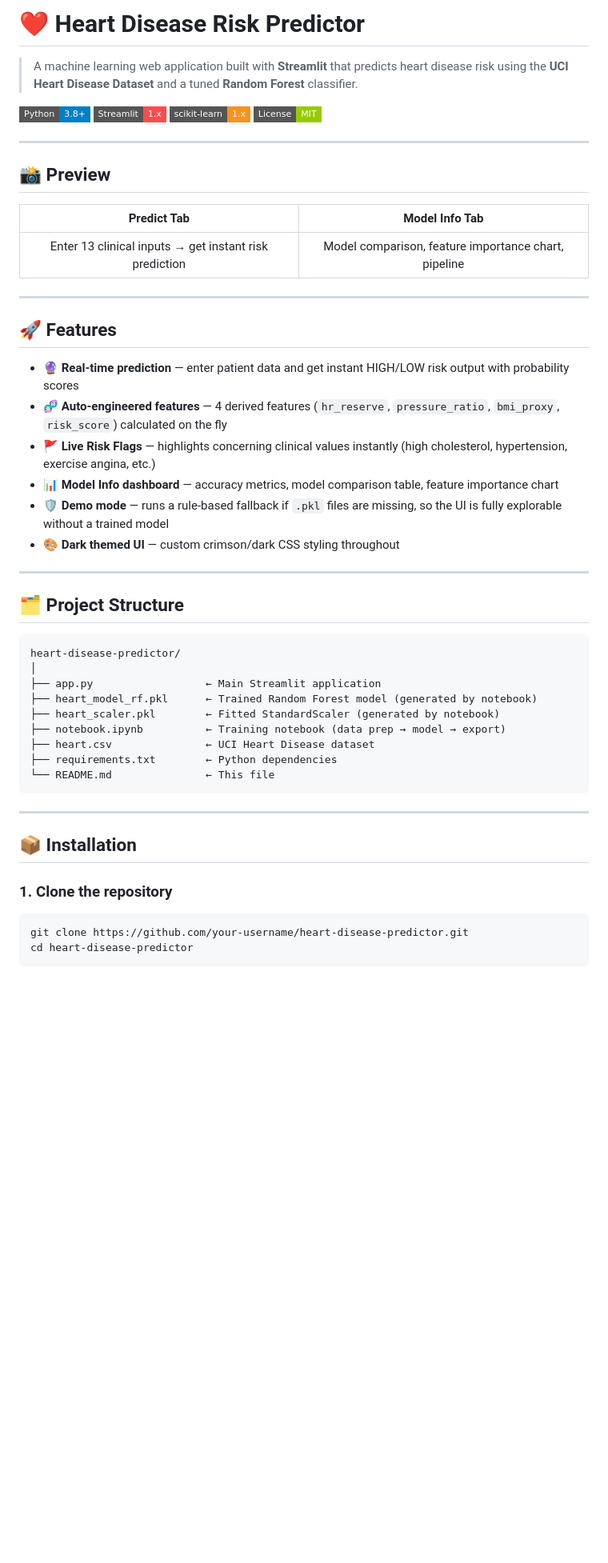
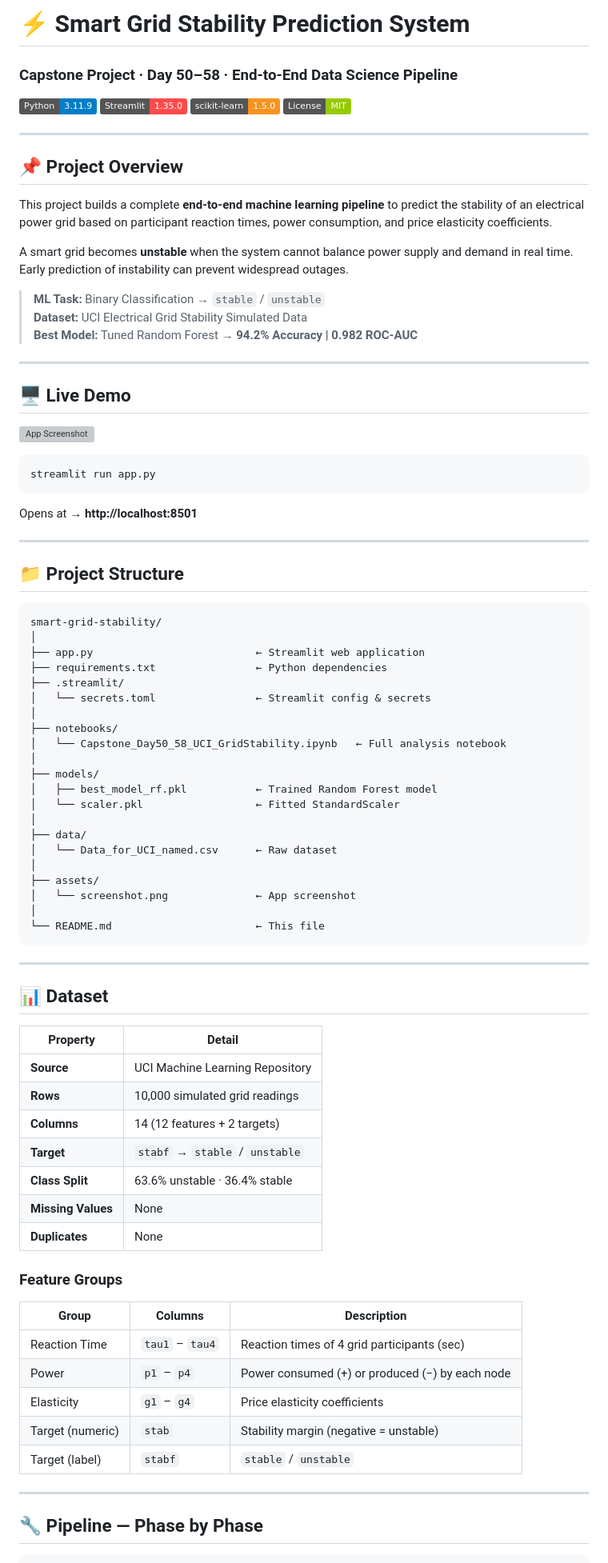
Before and after one commit to aditikarn-analyst/60-days-DS-Challenge, a Markdown page: ds_day50-58/readme.md, the part around one of its changes. Shown at 80% size. GitHub-like rendering; badges without logos; blank space fills up the shorter version; grey boxes are pictures that could not be loaded.

Commit message:
capstone

````diff
--- a/ds_day50-58/readme.md
+++ b/ds_day50-58/readme.md
@@ -1,53 +1,87 @@
-# ❤️ Heart Disease Risk Predictor
+# ⚡ Smart Grid Stability Prediction System
+### Capstone Project · Day 50–58 · End-to-End Data Science Pipeline
 
-> A machine learning web application built with **Streamlit** that predicts heart disease risk using the **UCI Heart Disease Dataset** and a tuned **Random Forest** classifier.
-
-![Python](https://img.shields.io/badge/Python-3.8%2B-blue?style=flat-square&logo=python)
-![Streamlit](https://img.shields.io/badge/Streamlit-1.x-FF4B4B?style=flat-square&logo=streamlit)
-![Scikit-Learn](https://img.shields.io/badge/scikit--learn-1.x-F7931E?style=flat-square&logo=scikit-learn)
-![License](https://img.shields.io/badge/License-MIT-green?style=flat-square)
+[![Python](https://img.shields.io/badge/Python-3.11.9-blue?logo=python&logoColor=white)](https://python.org)
+[![Streamlit](https://img.shields.io/badge/Streamlit-1.35.0-FF4B4B?logo=streamlit&logoColor=white)](https://streamlit.io)
+[![scikit-learn](https://img.shields.io/badge/scikit--learn-1.5.0-F7931E?logo=scikitlearn&logoColor=white)](https://scikit-learn.org)
+[![License](https://img.shields.io/badge/License-MIT-green)](LICENSE)
 
 ---
 
-## 📸 Preview
+## 📌 Project Overview
 
-| Predict Tab | Model Info Tab |
-|:-----------:|:--------------:|
-| Enter 13 clinical inputs → get instant risk prediction | Model comparison, feature importance chart, pipeline |
+This project builds a complete **end-to-end machine learning pipeline** to predict the stability of an electrical power grid based on participant reaction times, power consumption, and price elasticity coefficients.
+
+A smart grid becomes **unstable** when the system cannot balance power supply and demand in real time. Early prediction of instability can prevent widespread outages.
+
+> **ML Task:** Binary Classification → `stable` / `unstable`
+> **Dataset:** UCI Electrical Grid Stability Simulated Data
+> **Best Model:** Tuned Random Forest → **94.2% Accuracy | 0.982 ROC-AUC**
 
 ---
 
-## 🚀 Features
+## 🖥️ Live Demo
 
-- 🔮 **Real-time prediction** — enter patient data and get instant HIGH/LOW risk output with probability scores
-- 🧬 **Auto-engineered features** — 4 derived features (`hr_reserve`, `pressure_ratio`, `bmi_proxy`, `risk_score`) calculated on the fly
-- 🚩 **Live Risk Flags** — highlights concerning clinical values instantly (high cholesterol, hypertension, exercise angina, etc.)
-- 📊 **Model Info dashboard** — accuracy metrics, model comparison table, feature importance chart
-- 🛡️ **Demo mode** — runs a rule-based fallback if `.pkl` files are missing, so the UI is fully explorable without a trained model
-- 🎨 **Dark themed UI** — custom crimson/dark CSS styling throughout
+![App Screenshot](assets/screenshot.png)
+
+```
+streamlit run app.py
+```
+Opens at → **http://localhost:8501**
 
 ---
 
-## 🗂️ Project Structure
+## 📁 Project Structure
 
 ```
-heart-disease-predictor/
+smart-grid-stability/
 │
-├── app.py                  ← Main Streamlit application
-├── heart_model_rf.pkl      ← Trained Random Forest model (generated by notebook)
-├── heart_scaler.pkl        ← Fitted StandardScaler (generated by notebook)
-├── notebook.ipynb          ← Training notebook (data prep → model → export)
-├── heart.csv               ← UCI Heart Disease dataset
-├── requirements.txt        ← Python dependencies
-└── README.md               ← This file
+├── app.py                          ← Streamlit web application
+├── requirements.txt                ← Python dependencies
+├── .streamlit/
+│   └── secrets.toml                ← Streamlit config & secrets
+│
+├── notebooks/
+│   └── Capstone_Day50_58_UCI_GridStability.ipynb   ← Full analysis notebook
+│
+├── models/
+│   ├── best_model_rf.pkl           ← Trained Random Forest model
+│   └── scaler.pkl                  ← Fitted StandardScaler
+│
+├── data/
+│   └── Data_for_UCI_named.csv      ← Raw dataset
+│
+├── assets/
+│   └── screenshot.png              ← App screenshot
+│
+└── README.md                       ← This file
 ```
 
 ---
 
-## 📦 Installation
+## 📊 Dataset
 
-### 1. Clone the repository
+| Property | Detail |
+|---|---|
+| **Source** | UCI Machine Learning Repository |
+| **Rows** | 10,000 simulated grid readings |
+| **Columns** | 14 (12 features + 2 targets) |
+| **Target** | `stabf` → `stable` / `unstable` |
+| **Class Split** | 63.6% unstable · 36.4% stable |
+| **Missing Values** | None |
+| **Duplicates** | None |
 
-```bash
-git clone https://github.com/your-username/heart-disease-predictor.git
-cd heart-disease-predictor
+### Feature Groups
+
+| Group | Columns | Description |
+|---|---|---|
+| Reaction Time | `tau1` – `tau4` | Reaction times of 4 grid participants (sec) |
+| Power | `p1` – `p4` | Power consumed (+) or produced (−) by each node |
+| Elasticity | `g1` – `g4` | Price elasticity coefficients |
+| Target (numeric) | `stab` | Stability margin (negative = unstable) |
+| Target (label) | `stabf` | `stable` / `unstable` |
+
+---
+
+## 🔧 Pipeline — Phase by Phase
+
````
Also changed, not shown: other parts of ds_day50-58/readme.md (+167 -107 lines).
